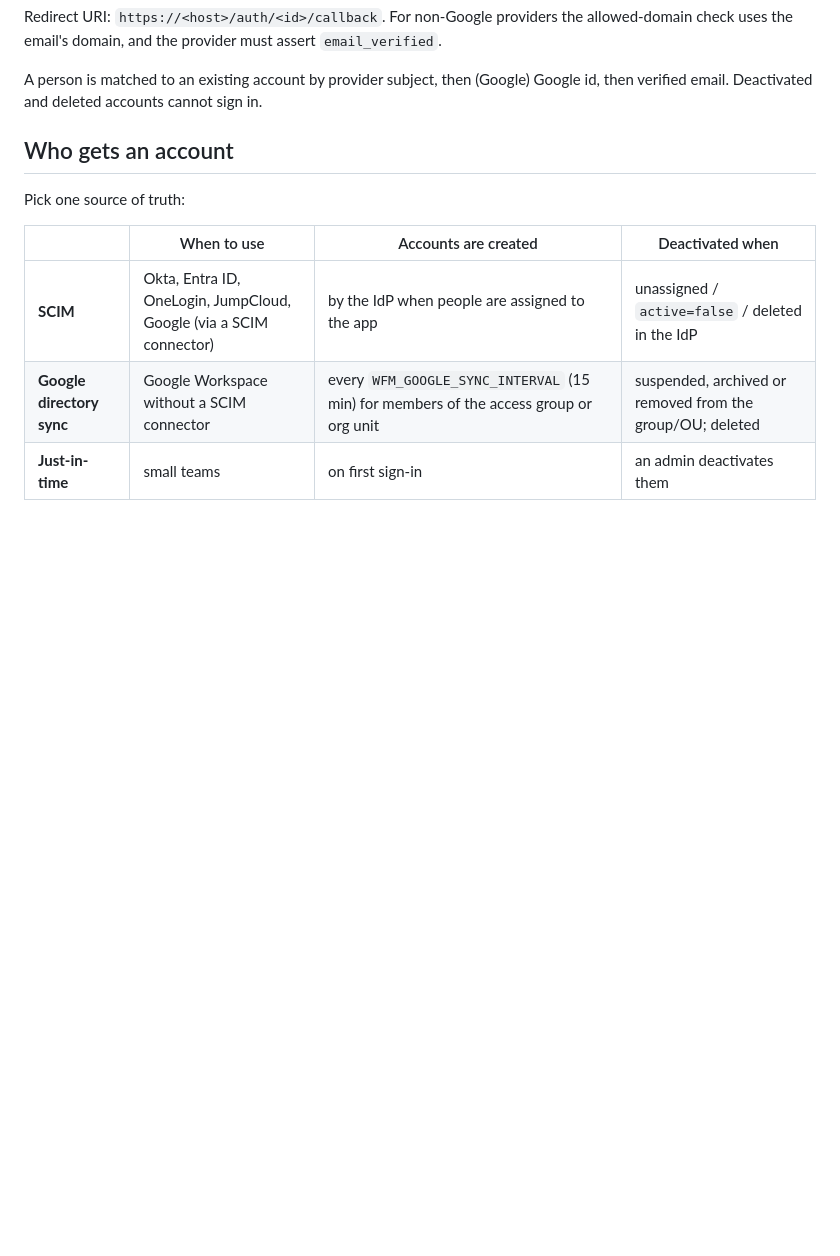
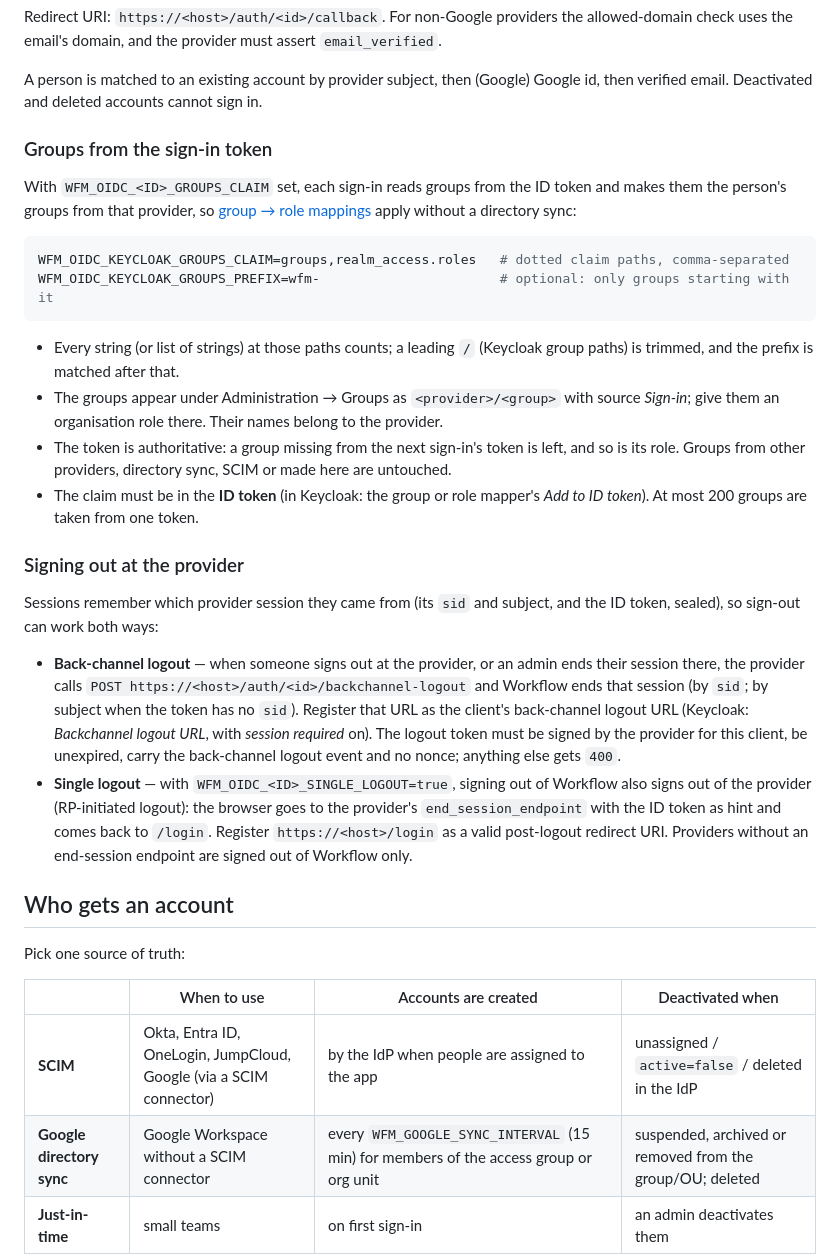
Before and after one commit to workflowproj/workflow, a Markdown page: docs/identity.md, the part around one of its changes. Drawn GitHub-style; blank space fills up the shorter version.

````diff
--- a/docs/identity.md
+++ b/docs/identity.md
@@ -35,6 +35,43 @@ check uses the email's domain, and the provider must assert `email_verified`.
 
 A person is matched to an existing account by provider subject, then (Google) Google id, then
 verified email. Deactivated and deleted accounts cannot sign in.
+
+### Groups from the sign-in token
+
+With `WFM_OIDC_<ID>_GROUPS_CLAIM` set, each sign-in reads groups from the ID token and makes them
+the person's groups from that provider, so [group → role mappings](#roles-and-permissions) apply
+without a directory sync:
+
+```sh
+WFM_OIDC_KEYCLOAK_GROUPS_CLAIM=groups,realm_access.roles   # dotted claim paths, comma-separated
+WFM_OIDC_KEYCLOAK_GROUPS_PREFIX=wfm-                       # optional: only groups starting with it
+```
+
+- Every string (or list of strings) at those paths counts; a leading `/` (Keycloak group paths)
+  is trimmed, and the prefix is matched after that.
+- The groups appear under Administration → Groups as `<provider>/<group>` with source *Sign-in*;
+  give them an organisation role there. Their names belong to the provider.
+- The token is authoritative: a group missing from the next sign-in's token is left, and so is
+  its role. Groups from other providers, directory sync, SCIM or made here are untouched.
+- The claim must be in the **ID token** (in Keycloak: the group or role mapper's *Add to ID
+  token*). At most 200 groups are taken from one token.
+
+### Signing out at the provider
+
+Sessions remember which provider session they came from (its `sid` and subject, and the ID token,
+sealed), so sign-out can work both ways:
+
+- **Back-channel logout** — when someone signs out at the provider, or an admin ends their session
+  there, the provider calls `POST https://<host>/auth/<id>/backchannel-logout` and Workflow ends
+  that session (by `sid`; by subject when the token has no `sid`). Register that URL as the
+  client's back-channel logout URL (Keycloak: *Backchannel logout URL*, with *session required*
+  on). The logout token must be signed by the provider for this client, be unexpired, carry the
+  back-channel logout event and no nonce; anything else gets `400`.
+- **Single logout** — with `WFM_OIDC_<ID>_SINGLE_LOGOUT=true`, signing out of Workflow also signs
+  out of the provider (RP-initiated logout): the browser goes to the provider's
+  `end_session_endpoint` with the ID token as hint and comes back to `/login`. Register
+  `https://<host>/login` as a valid post-logout redirect URI. Providers without an end-session
+  endpoint are signed out of Workflow only.
 
 ## Who gets an account
 
````
Also changed, not shown: other parts of docs/identity.md (+25 -0 lines), README.md (+5 -4 lines), docs/configuration.md (+5 -0 lines).
